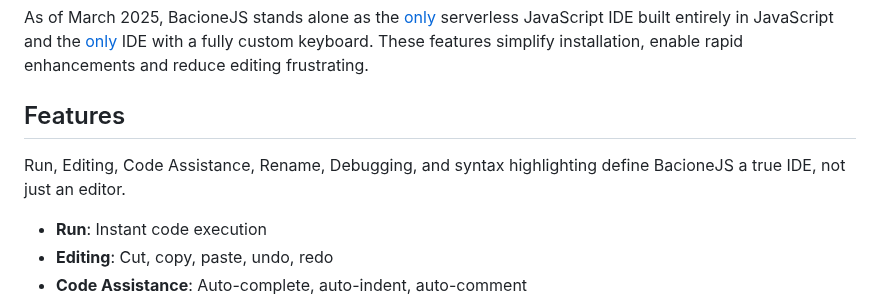
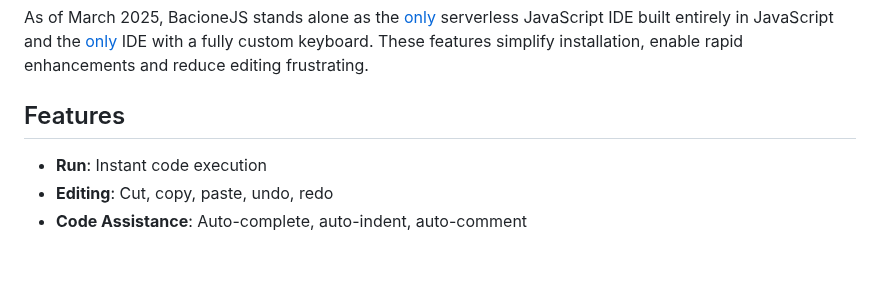
Before and after one commit to bacionejs/editor, a Markdown page: README.md, the part around the change. Rendered like a GitHub page; blank space fills up the shorter version.

```diff
--- a/README.md
+++ b/README.md
@@ -28,7 +28,6 @@ As of March 2025, BacioneJS stands alone as the [only](//github.com/search?q=ser
 IDE with a fully custom keyboard. These features simplify installation, enable rapid enhancements and reduce editing frustrating.
 
 ## Features
-Run, Editing, Code Assistance, Rename, Debugging, and syntax highlighting define BacioneJS a true IDE, not just an editor.
 - **Run**: Instant code execution
 - **Editing**: Cut, copy, paste, undo, redo
 - **Code Assistance**: Auto-complete, auto-indent, auto-comment
```
